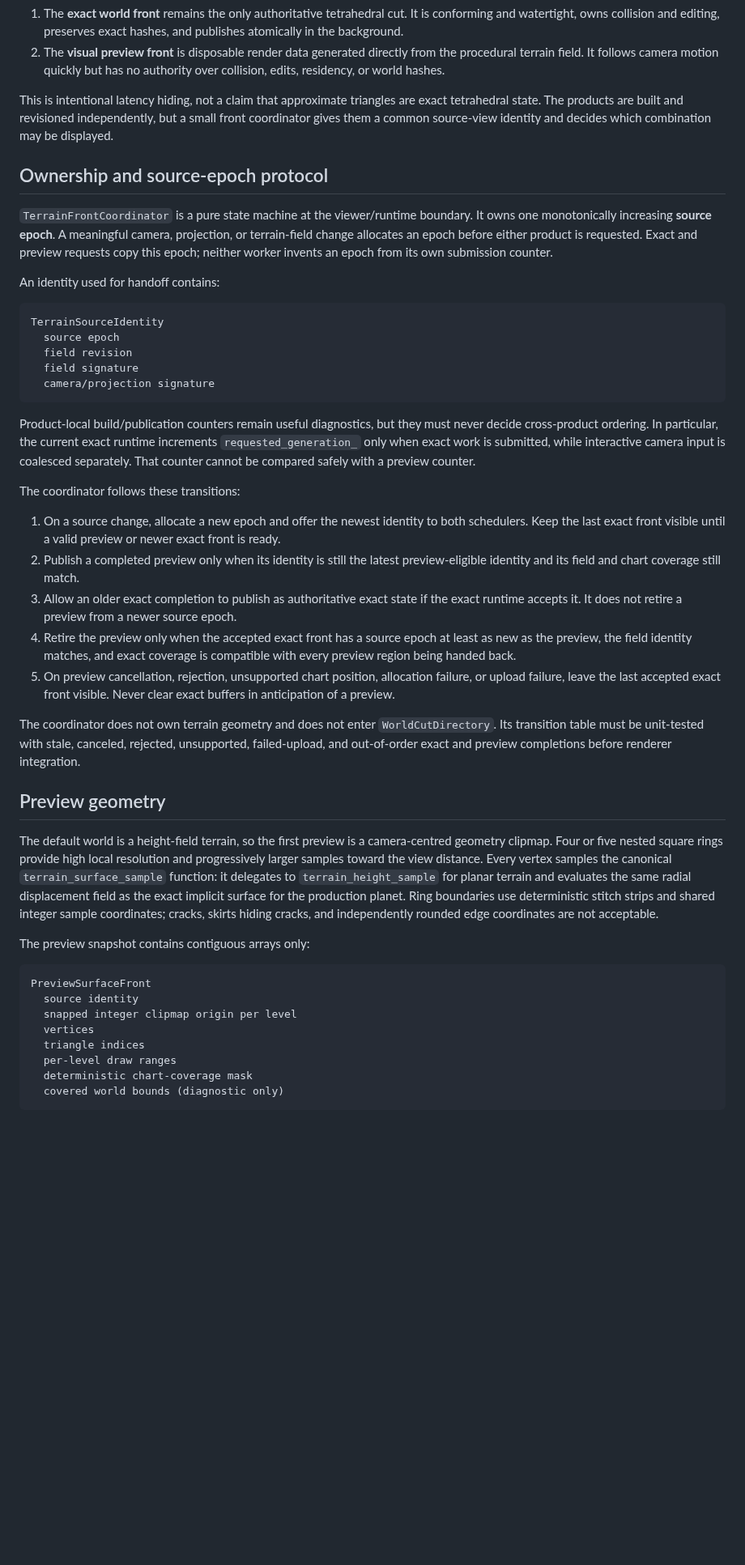
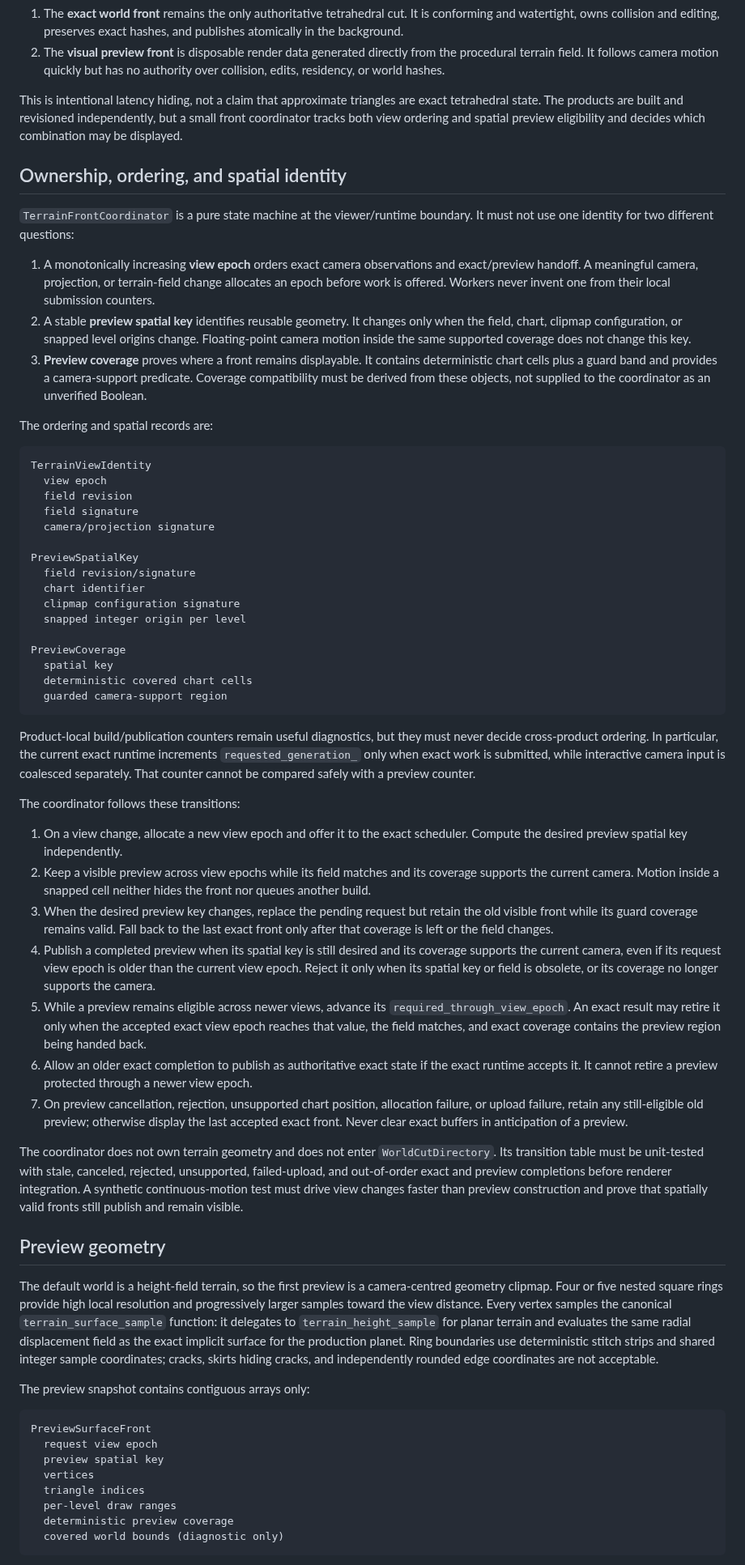
Before and after one commit to ChristofferGreen/htet, a Markdown page: docs/progressive-world-preview.md, the part around one of its changes. Shown at 81% size. GitHub-like rendering; blank space fills up the shorter version.

Commit message:
docs: separate preview spatial identity from view order

````diff
--- a/docs/progressive-world-preview.md
+++ b/docs/progressive-world-preview.md
@@ -35,25 +35,46 @@ The new contract has two products:
 
 This is intentional latency hiding, not a claim that approximate triangles are
 exact tetrahedral state. The products are built and revisioned independently,
-but a small front coordinator gives them a common source-view identity and
-decides which combination may be displayed.
+but a small front coordinator tracks both view ordering and spatial preview
+eligibility and decides which combination may be displayed.
 
-## Ownership and source-epoch protocol
+## Ownership, ordering, and spatial identity
 
 `TerrainFrontCoordinator` is a pure state machine at the viewer/runtime
-boundary. It owns one monotonically increasing **source epoch**. A meaningful
-camera, projection, or terrain-field change allocates an epoch before either
-product is requested. Exact and preview requests copy this epoch; neither
-worker invents an epoch from its own submission counter.
+boundary. It must not use one identity for two different questions:
 
-An identity used for handoff contains:
+1. A monotonically increasing **view epoch** orders exact camera observations
+   and exact/preview handoff. A meaningful camera, projection, or terrain-field
+   change allocates an epoch before work is offered. Workers never invent one
+   from their local submission counters.
+2. A stable **preview spatial key** identifies reusable geometry. It changes
+   only when the field, chart, clipmap configuration, or snapped level origins
+   change. Floating-point camera motion inside the same supported coverage does
+   not change this key.
+3. **Preview coverage** proves where a front remains displayable. It contains
+   deterministic chart cells plus a guard band and provides a camera-support
+   predicate. Coverage compatibility must be derived from these objects, not
+   supplied to the coordinator as an unverified Boolean.
+
+The ordering and spatial records are:
 
 ```text
-TerrainSourceIdentity
-  source epoch
+TerrainViewIdentity
+  view epoch
   field revision
   field signature
   camera/projection signature
+
+PreviewSpatialKey
+  field revision/signature
+  chart identifier
+  clipmap configuration signature
+  snapped integer origin per level
+
+PreviewCoverage
+  spatial key
+  deterministic covered chart cells
+  guarded camera-support region
 ```
 
 Product-local build/publication counters remain useful diagnostics, but they
@@ -64,25 +85,36 @@ compared safely with a preview counter.
 
 The coordinator follows these transitions:
 
-1. On a source change, allocate a new epoch and offer the newest identity to
-   both schedulers. Keep the last exact front visible until a valid preview or
-   newer exact front is ready.
-2. Publish a completed preview only when its identity is still the latest
-   preview-eligible identity and its field and chart coverage still match.
-3. Allow an older exact completion to publish as authoritative exact state if
-   the exact runtime accepts it. It does not retire a preview from a newer
-   source epoch.
-4. Retire the preview only when the accepted exact front has a source epoch at
-   least as new as the preview, the field identity matches, and exact coverage
-   is compatible with every preview region being handed back.
-5. On preview cancellation, rejection, unsupported chart position, allocation
-   failure, or upload failure, leave the last accepted exact front visible.
-   Never clear exact buffers in anticipation of a preview.
+1. On a view change, allocate a new view epoch and offer it to the exact
+   scheduler. Compute the desired preview spatial key independently.
+2. Keep a visible preview across view epochs while its field matches and its
+   coverage supports the current camera. Motion inside a snapped cell neither
+   hides the front nor queues another build.
+3. When the desired preview key changes, replace the pending request but retain
+   the old visible front while its guard coverage remains valid. Fall back to
+   the last exact front only after that coverage is left or the field changes.
+4. Publish a completed preview when its spatial key is still desired and its
+   coverage supports the current camera, even if its request view epoch is
+   older than the current view epoch. Reject it only when its spatial key or
+   field is obsolete, or its coverage no longer supports the camera.
+5. While a preview remains eligible across newer views, advance its
+   `required_through_view_epoch`. An exact result may retire it only when the
+   accepted exact view epoch reaches that value, the field matches, and exact
+   coverage contains the preview region being handed back.
+6. Allow an older exact completion to publish as authoritative exact state if
+   the exact runtime accepts it. It cannot retire a preview protected through a
+   newer view epoch.
+7. On preview cancellation, rejection, unsupported chart position, allocation
+   failure, or upload failure, retain any still-eligible old preview; otherwise
+   display the last accepted exact front. Never clear exact buffers in
+   anticipation of a preview.
 
 The coordinator does not own terrain geometry and does not enter
 `WorldCutDirectory`. Its transition table must be unit-tested with stale,
 canceled, rejected, unsupported, failed-upload, and out-of-order exact and
-preview completions before renderer integration.
+preview completions before renderer integration. A synthetic continuous-motion
+test must drive view changes faster than preview construction and prove that
+spatially valid fronts still publish and remain visible.
 
 ## Preview geometry
 
@@ -100,12 +132,12 @@ The preview snapshot contains contiguous arrays only:
 
 ```text
 PreviewSurfaceFront
-  source identity
-  snapped integer clipmap origin per level
+  request view epoch
+  preview spatial key
   vertices
   triangle indices
   per-level draw ranges
-  deterministic chart-coverage mask
+  deterministic preview coverage
   covered world bounds (diagnostic only)
 ```
 
````
Also changed, not shown: other parts of docs/progressive-world-preview.md (+23 -10 lines), docs/todo.md (+4 -0 lines).
